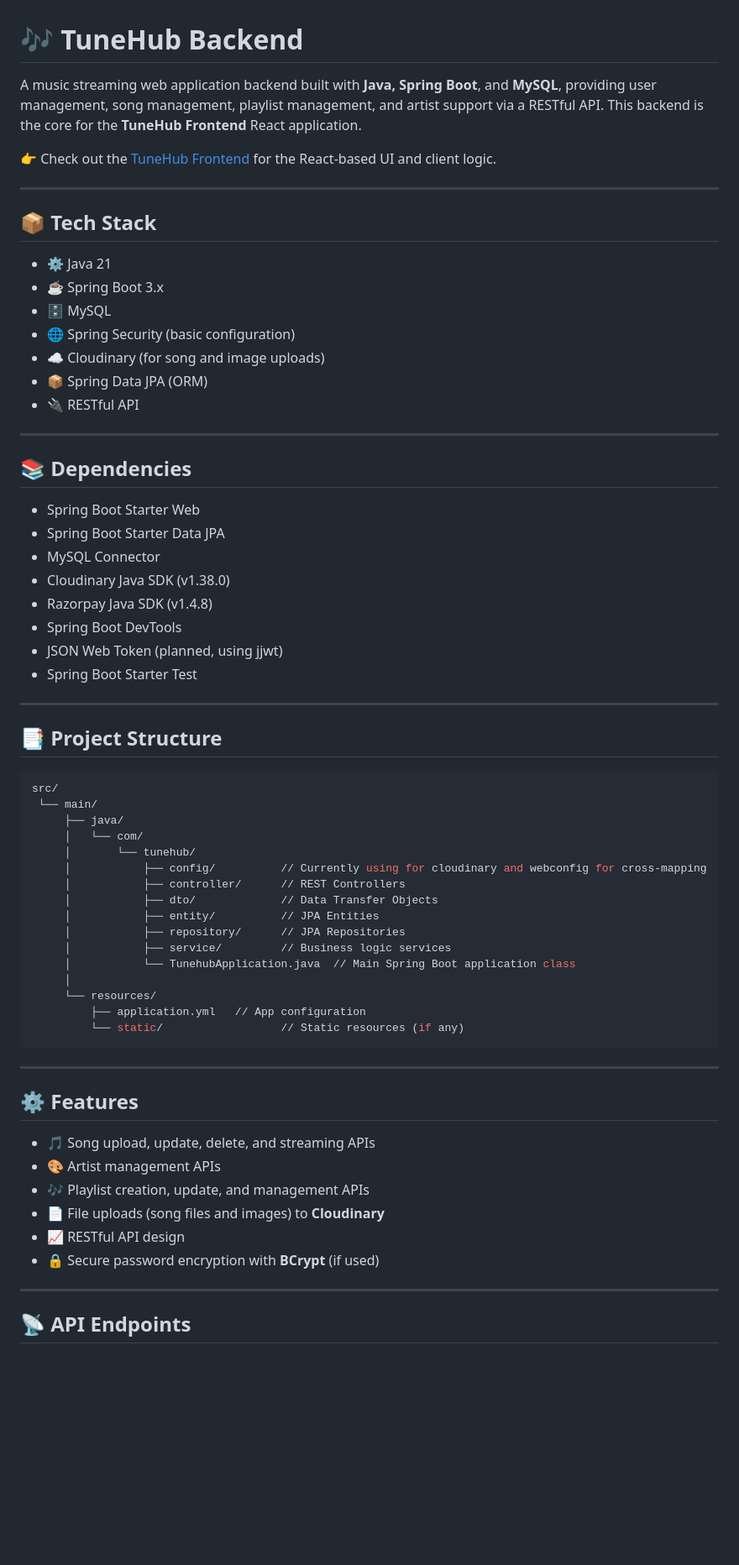
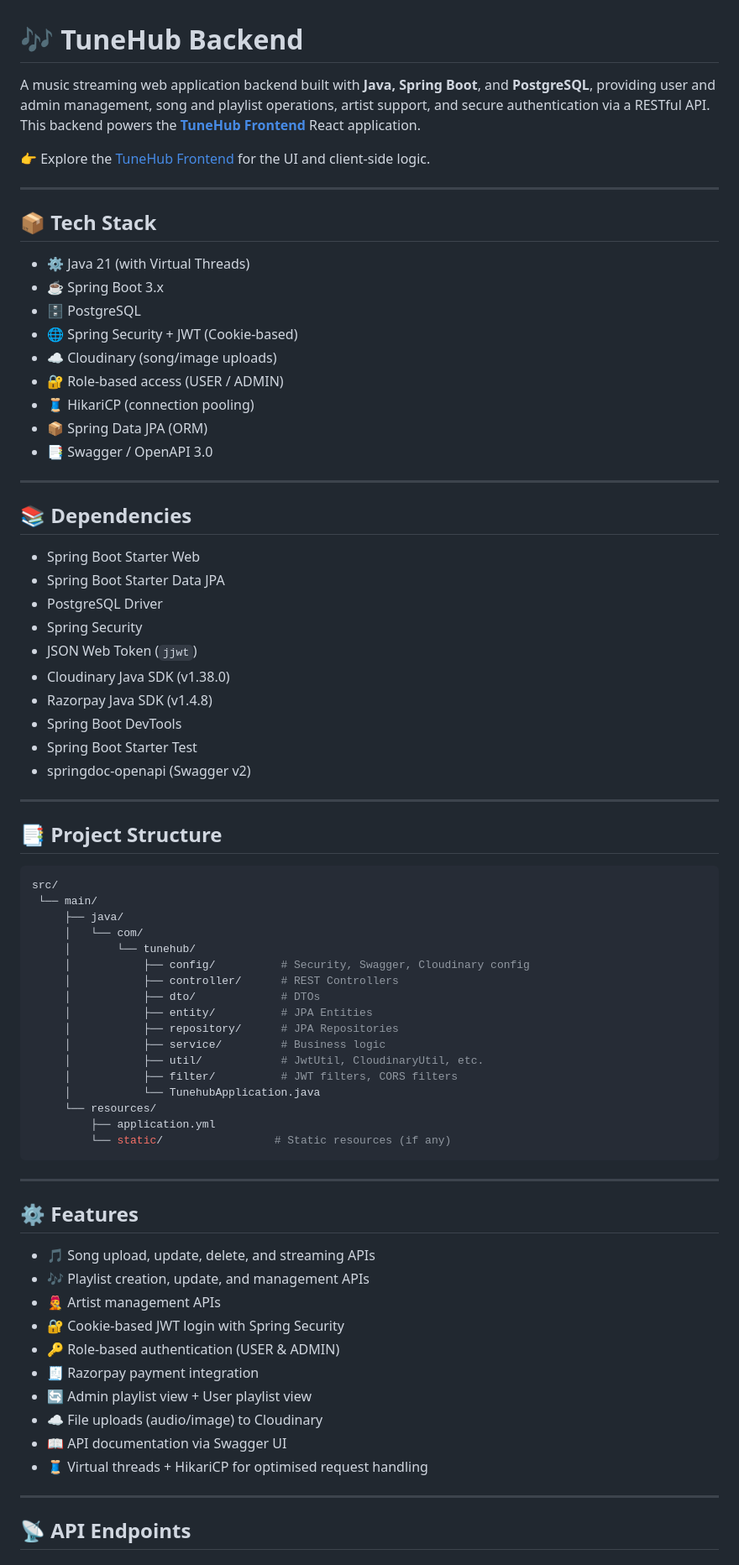
Before and after one commit to shyam0880/TuneHub-Backend, a Markdown page: README.md, the part around one of its changes. Shown at 84% size. Drawn GitHub-style; blank space fills up the shorter version.

````diff
--- a/README.md
+++ b/README.md
@@ -1,33 +1,36 @@
 # 🎶 TuneHub Backend
 
-A music streaming web application backend built with **Java, Spring Boot**, and **MySQL**, providing user management, song management, playlist management, and artist support via a RESTful API. This backend is the core for the **TuneHub Frontend** React application.
+A music streaming web application backend built with **Java, Spring Boot**, and **PostgreSQL**, providing user and admin management, song and playlist operations, artist support, and secure authentication via a RESTful API. This backend powers the [**TuneHub Frontend**](https://github.com/shyam0880/TuneHub-Frontend) React application.
 
-👉 Check out the [TuneHub Frontend](https://github.com/shyam0880/TuneHub-Frontend) for the React-based UI and client logic.
-
+👉 Explore the [TuneHub Frontend](https://github.com/shyam0880/TuneHub-Frontend) for the UI and client-side logic.
 
 ---
 
 ## 📦 Tech Stack
 
-- ⚙️ Java 21
+- ⚙️ Java 21 (with Virtual Threads)
 - ☕ Spring Boot 3.x
-- 🗄️ MySQL
-- 🌐 Spring Security (basic configuration)
-- ☁️ Cloudinary (for song and image uploads)
+- 🗄️ PostgreSQL
+- 🌐 Spring Security + JWT (Cookie-based)
+- ☁️ Cloudinary (song/image uploads)
+- 🔐 Role-based access (USER / ADMIN)
+- 🧵 HikariCP (connection pooling)
 - 📦 Spring Data JPA (ORM)
-- 🔌 RESTful API
+- 📑 Swagger / OpenAPI 3.0
 
 ---
 ## 📚 Dependencies
 
 - Spring Boot Starter Web
 - Spring Boot Starter Data JPA
-- MySQL Connector
+- PostgreSQL Driver
+- Spring Security
+- JSON Web Token (`jjwt`)
 - Cloudinary Java SDK (v1.38.0)
 - Razorpay Java SDK (v1.4.8)
 - Spring Boot DevTools
-- JSON Web Token (planned, using jjwt)
 - Spring Boot Starter Test
+- springdoc-openapi (Swagger v2)
 
 ---
 
@@ -38,17 +41,18 @@ src/
      ├── java/
      │   └── com/
      │       └── tunehub/
-     │           ├── config/          // Currently using for cloudinary and webconfig for cross-mapping
-     │           ├── controller/      // REST Controllers
-     │           ├── dto/             // Data Transfer Objects
-     │           ├── entity/          // JPA Entities
-     │           ├── repository/      // JPA Repositories
-     │           ├── service/         // Business logic services
-     │           └── TunehubApplication.java  // Main Spring Boot application class
-     │
+     │           ├── config/          # Security, Swagger, Cloudinary config
+     │           ├── controller/      # REST Controllers
+     │           ├── dto/             # DTOs
+     │           ├── entity/          # JPA Entities
+     │           ├── repository/      # JPA Repositories
+     │           ├── service/         # Business logic
+     │           ├── util/            # JwtUtil, CloudinaryUtil, etc.
+     │           ├── filter/          # JWT filters, CORS filters
+     │           └── TunehubApplication.java
      └── resources/
-         ├── application.yml   // App configuration
-         └── static/                  // Static resources (if any)
+         ├── application.yml
+         └── static/                 # Static resources (if any)
 ```
 
 ---
@@ -57,11 +61,15 @@ src/
 ## ⚙️ Features
 
 - 🎵 Song upload, update, delete, and streaming APIs
-- 🎨 Artist management APIs
 - 🎶 Playlist creation, update, and management APIs
-- 📄 File uploads (song files and images) to **Cloudinary**
-- 📈 RESTful API design
-- 🔒 Secure password encryption with **BCrypt** (if used)
+- 🧑‍🎤 Artist management APIs
+- 🔐 Cookie-based JWT login with Spring Security
+- 🔑 Role-based authentication (USER & ADMIN)
+- 🧾 Razorpay payment integration
+- 🔄 Admin playlist view + User playlist view
+- ☁️ File uploads (audio/image) to Cloudinary
+- 📖 API documentation via Swagger UI
+- 🧵 Virtual threads + HikariCP for optimised request handling
 
 ---
 
````
Also changed, not shown: other parts of README.md (+61 -19 lines).
